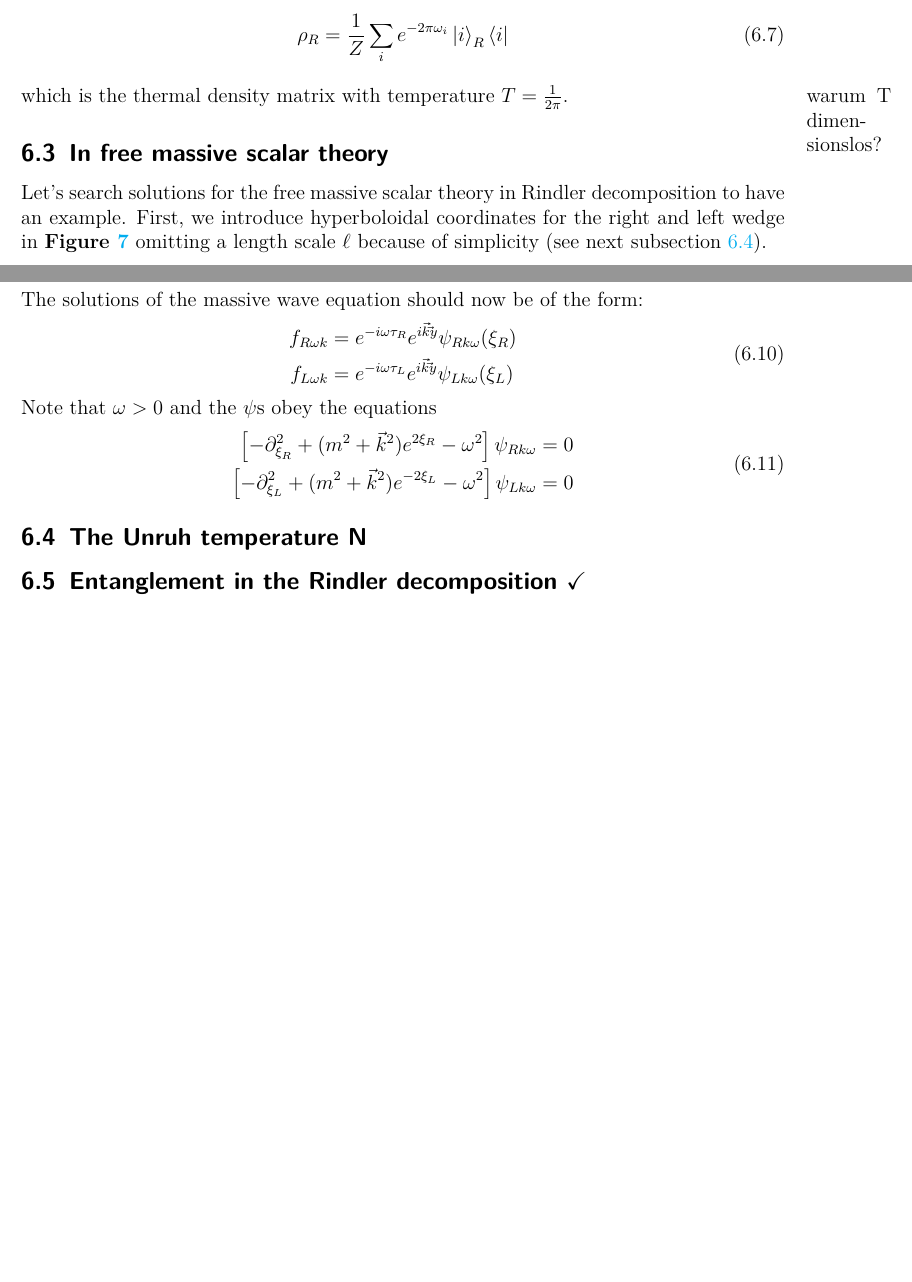
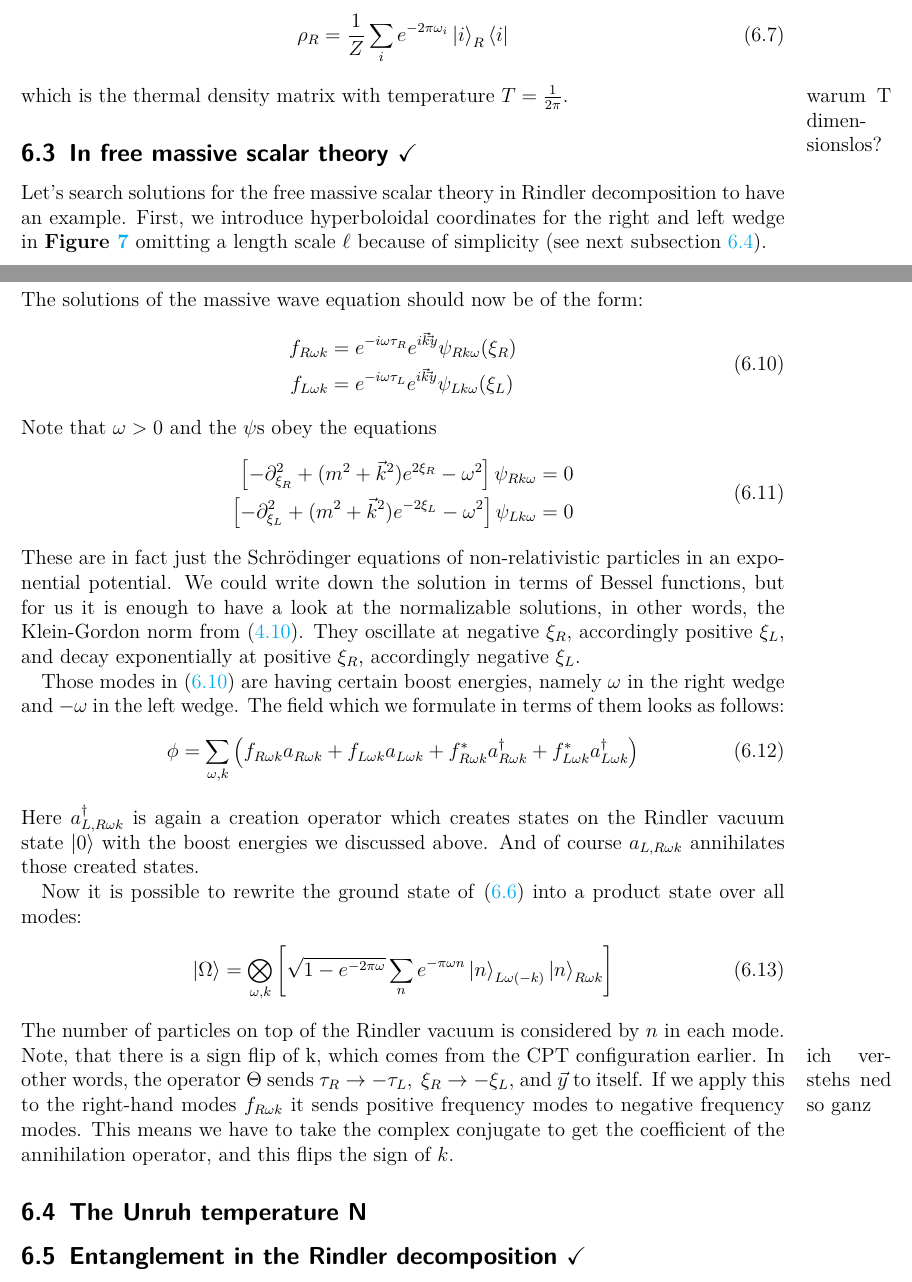
Before and after one commit to TamiSze/Bachelorarbeit, a LaTeX document (MeineBA/main.tex, which reads MeineBA/free_massive_scalar_theory_unruh_temp.tex): two parts of pages 19 and 20 of 26 before the commit and two parts of pages 19 and 20 of 27 after it, joined at a grey line, cut so that both start at the same text, the shorter picture padded with empty space. Compiled offline with pdfLaTeX.

Commit message:
free field fertig

```diff
--- a/MeineBA/free_massive_scalar_theory_unruh_temp.tex
+++ b/MeineBA/free_massive_scalar_theory_unruh_temp.tex
@@ -1,4 +1,4 @@
-\subsection{In free massive scalar theory}
+\subsection{In free massive scalar theory \checkmark}
 	Let's search solutions for the free massive scalar theory in Rindler decomposition to have an example. First, we introduce hyperboloidal coordinates for the right and left wedge in \textbf{Figure \ref{Rindler}} omitting a length scale $\ell$ because of simplicity (see next subsection \ref{Unruh}).
 	\begin{align} \label{rindler_coordinates}
 		\begin{split}
@@ -14,7 +14,7 @@
 		= e^{-2\xi_L} (-\diff \tau_L^2 + \diff \xi_L^2) + \diff \vec{y}^2
  	\end{align}
  	The solutions of the massive wave equation should now be of the form:
-	\begin{align}
+	\begin{align} \label{modes}
 		\begin{split}
 		f_{R\omega k} &= e^{-i\omega \tau_R} e^{i\vec{k}\dot \vec{y}} \psi_{Rk\omega}(\xi_R) \\
 		f_{L\omega k} &= e^{-i\omega \tau_L} e^{i\vec{k}\dot \vec{y}} \psi_{Lk\omega}(\xi_L)
@@ -31,4 +31,23 @@
 		\right] \psi_{Lk\omega} &= 0
 	\end{split}
 	\end{align}
+	These are in fact just the Schrödinger equations of non-relativistic particles in an exponential potential. We could write down the solution in terms of Bessel functions, but for us it is enough to have a look at the normalizable solutions, in other words, the Klein-Gordon norm from \eqref{KG-norm}. They oscillate at negative $\xi_R$, accordingly positive $\xi_L$, and decay exponentially at positive $\xi_R$, accordingly negative $\xi_L$.
+
+	Those modes in \eqref{modes} are having certain boost energies, namely $\omega$ in the right wedge and $-\omega$ in the left wedge. The field which we formulate in terms of them looks as follows:
+	\begin{align}
+		\phi = \sum_{\omega, k}
+		\left(
+			f_{R\omega k} a_{R\omega k} + f_{L\omega k}a_{L\omega k} + f^*_{R\omega k} a^\dagger_{R\omega k} + f^*_{L\omega k} a^\dagger_{L\omega k}
+		\right)
+	\end{align}
+	Here $a^\dagger_{L,R\omega k}$ is again a creation operator which creates states on the Rindler vacuum state $\ket{0}$ with the boost energies we discussed above. And of course $a_{L,R\omega k}$ annihilates those created states.
+
+	Now it is possible to rewrite the ground state of \eqref{groundstate} into a product state over all modes:
+	\begin{align}
+		\ket{\Omega} = \bigotimes_{\omega, k}
+		\left[
+			\sqrt{1-e^{-2\pi \omega}} \sum_n e^{-\pi \omega n} \ket{n}_{L \omega (-k)} \ket{n}_{R \omega k}
+		\right]
+	\end{align}
+	The number of particles on top of the Rindler vacuum is considered by $n$ in each mode. Note, that there is a sign flip of k, which comes from the CPT configuration earlier.\marginpar{ich verstehs ned so ganz} In other words, the operator $\Theta$ sends $\tau_R \rightarrow -\tau_L,~ \xi_R \rightarrow -\xi_L,$ and $\vec{y}$ to itself. If we apply this to the right-hand modes $f_{R\omega k}$ it sends positive frequency modes to negative frequency modes. This means we have to take the complex conjugate to get the coefficient of the annihilation operator, and this flips the sign of $k$.
 \subsection{The Unruh temperature N} \label{Unruh}
```
Also changed, not shown: MeineBA/QFT.tex (+1 -1 lines), MeineBA/ground_states.tex (+1 -1 lines), MeineBA/main.pdf, 5 other files.
